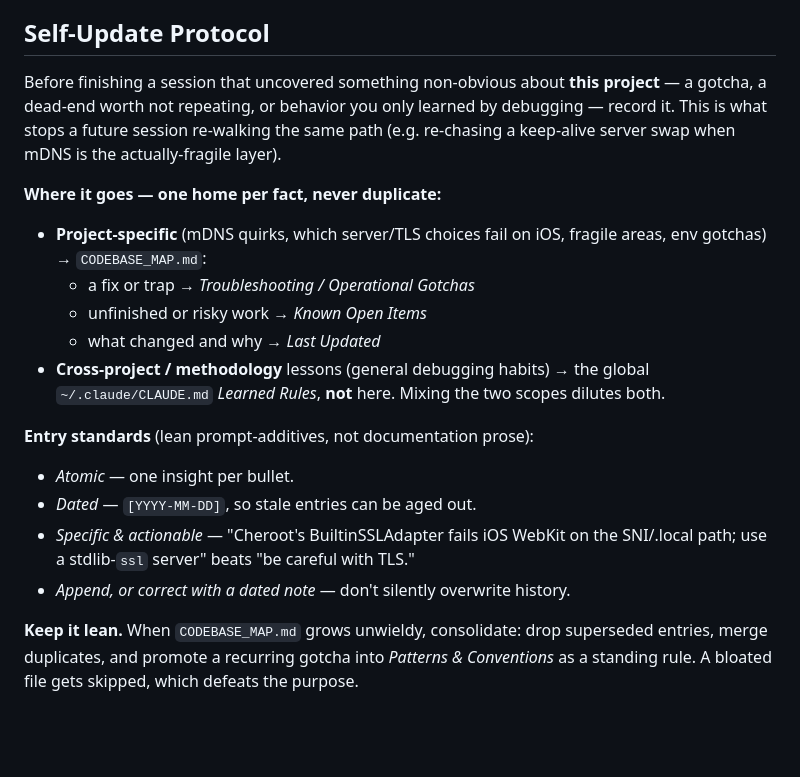
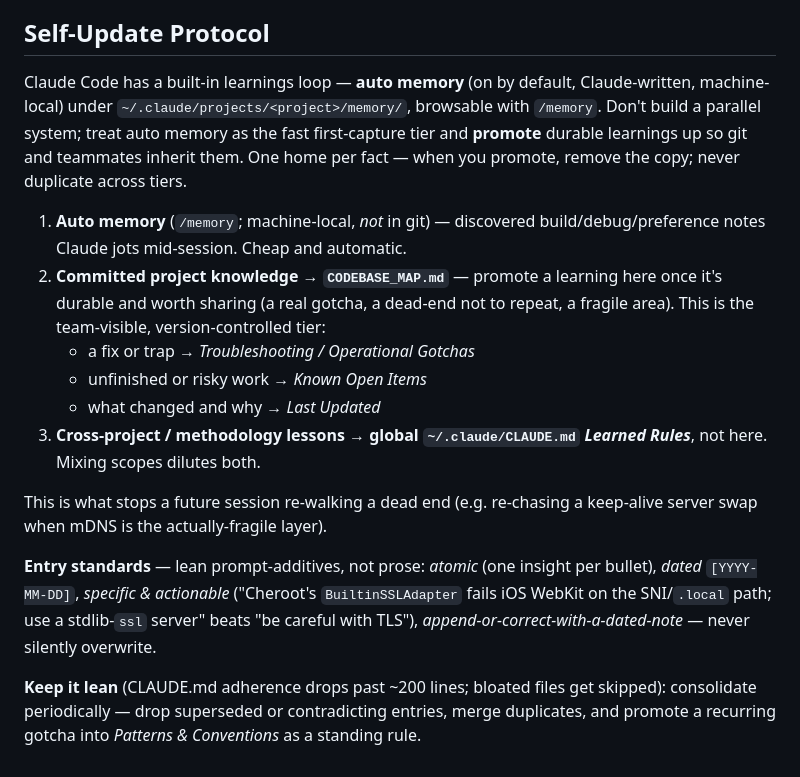
Before and after one commit to GaurangNandaniya/mac_controller, a Markdown page: CLAUDE.md, the part around the change. Drawn GitHub-style; blank space fills up the shorter version.

Commit message:
docs: align Self-Update Protocol with native auto memory
Rework the project learnings loop as a promotion pipeline on top of Claude
Code's built-in auto memory (per official docs) rather than a parallel system:
auto memory (machine-local first capture) -> CODEBASE_MAP.md (committed,
team-shared) -> global ~/.claude/CLAUDE.md (cross-project). Keeps entry
standards (atomic/dated/specific/append-not-overwrite), the <200-line lean
discipline, and a maintainer note (HTML comment, stripped from context) about
using a Stop/PreCompact hook for a hard trigger.

Co-Authored-By: Claude Opus 4.8 <noreply@anthropic.com>

```diff
--- a/CLAUDE.md
+++ b/CLAUDE.md
@@ -58,19 +58,19 @@ HTTPS is mandatory: the server won't serve without mkcert-generated certs whose
 
 ## Self-Update Protocol
 
-Before finishing a session that uncovered something non-obvious about **this project** — a gotcha, a dead-end worth not repeating, or behavior you only learned by debugging — record it. This is what stops a future session re-walking the same path (e.g. re-chasing a keep-alive server swap when mDNS is the actually-fragile layer).
+Claude Code has a built-in learnings loop — **auto memory** (on by default, Claude-written, machine-local) under `~/.claude/projects/<project>/memory/`, browsable with `/memory`. Don't build a parallel system; treat auto memory as the fast first-capture tier and **promote** durable learnings up so git and teammates inherit them. One home per fact — when you promote, remove the copy; never duplicate across tiers.
 
-**Where it goes — one home per fact, never duplicate:**
-- **Project-specific** (mDNS quirks, which server/TLS choices fail on iOS, fragile areas, env gotchas) → `CODEBASE_MAP.md`:
-  - a fix or trap → *Troubleshooting / Operational Gotchas*
-  - unfinished or risky work → *Known Open Items*
-  - what changed and why → *Last Updated*
-- **Cross-project / methodology** lessons (general debugging habits) → the global `~/.claude/CLAUDE.md` *Learned Rules*, **not** here. Mixing the two scopes dilutes both.
+1. **Auto memory** (`/memory`; machine-local, *not* in git) — discovered build/debug/preference notes Claude jots mid-session. Cheap and automatic.
+2. **Committed project knowledge → `CODEBASE_MAP.md`** — promote a learning here once it's durable and worth sharing (a real gotcha, a dead-end not to repeat, a fragile area). This is the team-visible, version-controlled tier:
+   - a fix or trap → *Troubleshooting / Operational Gotchas*
+   - unfinished or risky work → *Known Open Items*
+   - what changed and why → *Last Updated*
+3. **Cross-project / methodology lessons → global `~/.claude/CLAUDE.md` *Learned Rules***, not here. Mixing scopes dilutes both.
 
-**Entry standards** (lean prompt-additives, not documentation prose):
-- *Atomic* — one insight per bullet.
-- *Dated* — `[YYYY-MM-DD]`, so stale entries can be aged out.
-- *Specific & actionable* — "Cheroot's BuiltinSSLAdapter fails iOS WebKit on the SNI/.local path; use a stdlib-`ssl` server" beats "be careful with TLS."
-- *Append, or correct with a dated note* — don't silently overwrite history.
+This is what stops a future session re-walking a dead end (e.g. re-chasing a keep-alive server swap when mDNS is the actually-fragile layer).
 
-**Keep it lean.** When `CODEBASE_MAP.md` grows unwieldy, consolidate: drop superseded entries, merge duplicates, and promote a recurring gotcha into *Patterns & Conventions* as a standing rule. A bloated file gets skipped, which defeats the purpose.
+**Entry standards** — lean prompt-additives, not prose: *atomic* (one insight per bullet), *dated* `[YYYY-MM-DD]`, *specific & actionable* ("Cheroot's `BuiltinSSLAdapter` fails iOS WebKit on the SNI/`.local` path; use a stdlib-`ssl` server" beats "be careful with TLS"), *append-or-correct-with-a-dated-note* — never silently overwrite.
+
+**Keep it lean** (CLAUDE.md adherence drops past ~200 lines; bloated files get skipped): consolidate periodically — drop superseded or contradicting entries, merge duplicates, and promote a recurring gotcha into *Patterns & Conventions* as a standing rule.
+
+<!-- Maintainer note (stripped from Claude's context): these docs are guidance, not enforced. For a hard end-of-session trigger, add a Stop/PreCompact hook that prompts a reflection — see the update-config skill. -->
```
